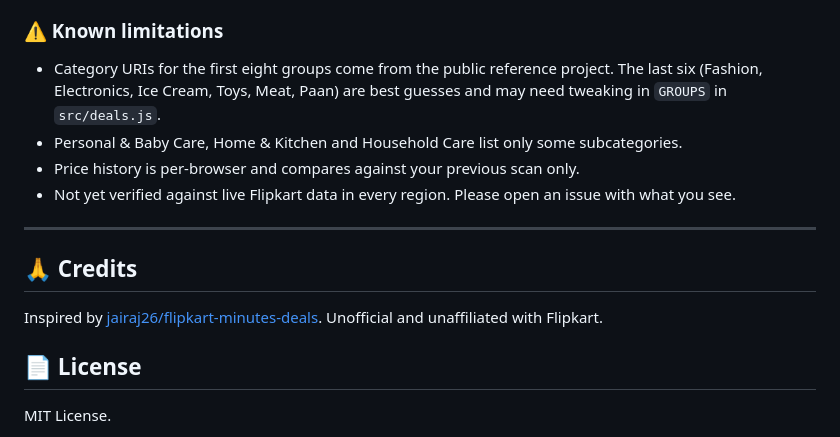
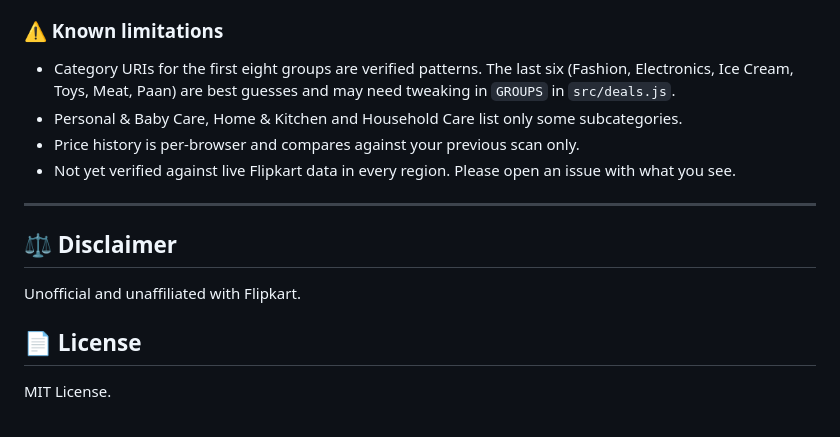
Before and after one commit to stymrj/Flipkart-Minute-Deals, a Markdown page: README.md, the part around the change. GitHub-like rendering.

Commit message:
Remove credits section from README

```diff
--- a/README.md
+++ b/README.md
@@ -108,16 +108,16 @@ node build.js
 - **Stability:** The API is undocumented and can change without notice. The parser is deliberately generic to tolerate layout changes.
 
 ### ⚠️ Known limitations
-- Category URIs for the first eight groups come from the public reference project. The last six (Fashion, Electronics, Ice Cream, Toys, Meat, Paan) are best guesses and may need tweaking in `GROUPS` in `src/deals.js`.
+- Category URIs for the first eight groups are verified patterns. The last six (Fashion, Electronics, Ice Cream, Toys, Meat, Paan) are best guesses and may need tweaking in `GROUPS` in `src/deals.js`.
 - Personal & Baby Care, Home & Kitchen and Household Care list only some subcategories.
 - Price history is per-browser and compares against your previous scan only.
 - Not yet verified against live Flipkart data in every region. Please open an issue with what you see.
 
 ---
 
-## 🙏 Credits
+## ⚖️ Disclaimer
 
-Inspired by [jairaj26/flipkart-minutes-deals](https://github.com/jairaj26/flipkart-minutes-deals). Unofficial and unaffiliated with Flipkart.
+Unofficial and unaffiliated with Flipkart.
 
 ## 📄 License
 
```
